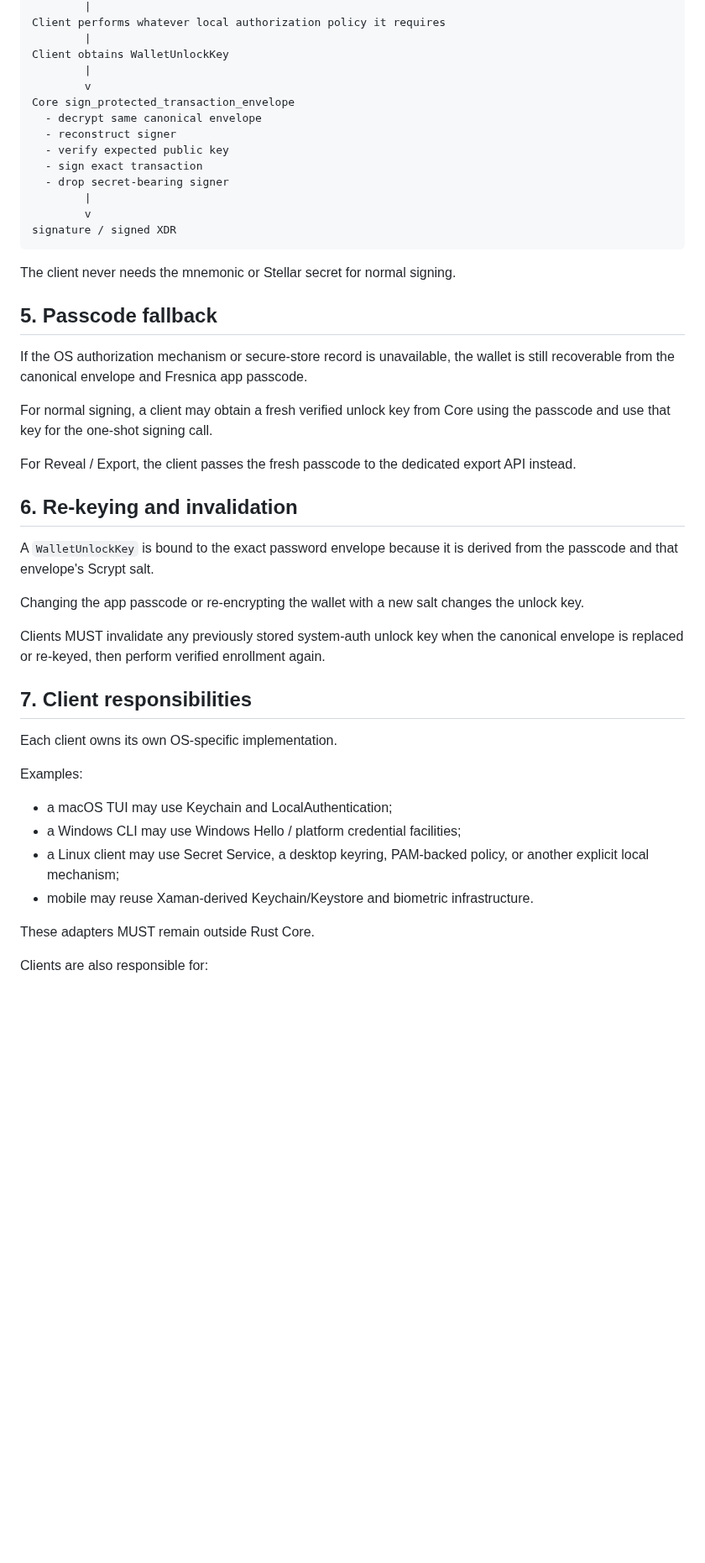
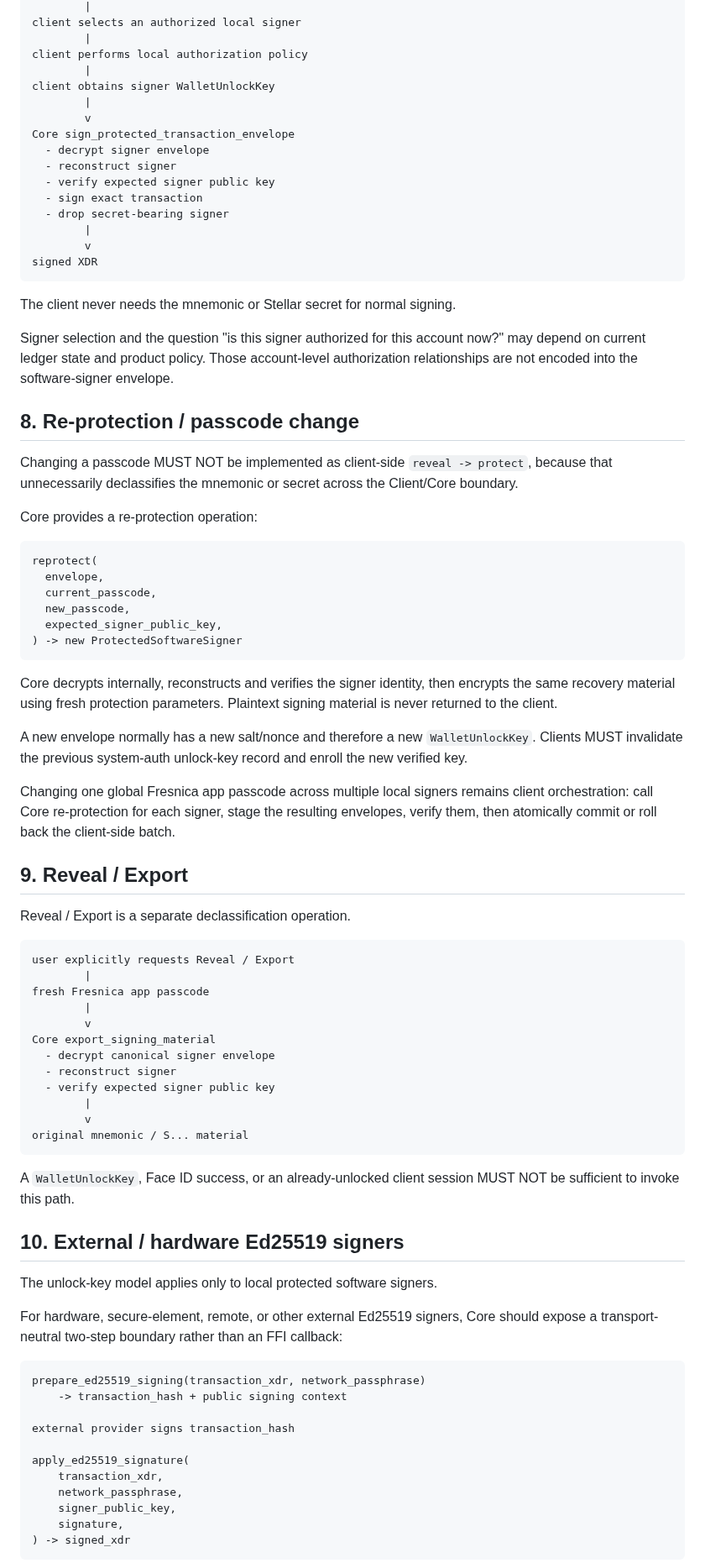
Before and after one commit to Fresnica/fresnica, a Markdown page: docs/client-core-security.md, the part around one of its changes. Shown at 84% size. Rendered like a GitHub page; blank space fills up the shorter version.

Commit message:
Refine core contract: separate account identity and signer capability

````diff
--- a/docs/client-core-security.md
+++ b/docs/client-core-security.md
@@ -88,49 +157,85 @@ user requests transaction signing
         |
-Client performs whatever local authorization policy it requires
+client selects an authorized local signer
         |
-Client obtains WalletUnlockKey
+client performs local authorization policy
+        |
+client obtains signer WalletUnlockKey
         |
         v
 Core sign_protected_transaction_envelope
-  - decrypt same canonical envelope
+  - decrypt signer envelope
   - reconstruct signer
-  - verify expected public key
+  - verify expected signer public key
   - sign exact transaction
   - drop secret-bearing signer
         |
         v
-signature / signed XDR
+signed XDR
 ```
 
 The client never needs the mnemonic or Stellar secret for normal signing.
 
-## 5. Passcode fallback
+Signer selection and the question "is this signer authorized for this account now?" may depend on current ledger state and product policy. Those account-level authorization relationships are not encoded into the software-signer envelope.
 
-If the OS authorization mechanism or secure-store record is unavailable, the wallet is still recoverable from the canonical envelope and Fresnica app passcode.
+## 8. Re-protection / passcode change
 
-For normal signing, a client may obtain a fresh verified unlock key from Core using the passcode and use that key for the one-shot signing call.
+Changing a passcode MUST NOT be implemented as client-side `reveal -> protect`, because that unnecessarily declassifies the mnemonic or secret across the Client/Core boundary.
 
-For Reveal / Export, the client passes the fresh passcode to the dedicated export API instead.
+Core provides a re-protection operation:
 
-## 6. Re-keying and invalidation
+```text
+reprotect(
+  envelope,
+  current_passcode,
+  new_passcode,
+  expected_signer_public_key,
+) -> new ProtectedSoftwareSigner
+```
 
-A `WalletUnlockKey` is bound to the exact password envelope because it is derived from the passcode and that envelope's Scrypt salt.
+Core decrypts internally, reconstructs and verifies the signer identity, then encrypts the same recovery material using fresh protection parameters. Plaintext signing material is never returned to the client.
 
-Changing the app passcode or re-encrypting the wallet with a new salt changes the unlock key.
+A new envelope normally has a new salt/nonce and therefore a new `WalletUnlockKey`. Clients MUST invalidate the previous system-auth unlock-key record and enroll the new verified key.
 
-Clients MUST invalidate any previously stored system-auth unlock key when the canonical envelope is replaced or re-keyed, then perform verified enrollment again.
+Changing one global Fresnica app passcode across multiple local signers remains client orchestration: call Core re-protection for each signer, stage the resulting envelopes, verify them, then atomically commit or roll back the client-side batch.
 
-## 7. Client responsibilities
+## 9. Reveal / Export
 
-Each client owns its own OS-specific implementation.
+Reveal / Export is a separate declassification operation.
 
-Examples:
+```text
+user explicitly requests Reveal / Export
+        |
+fresh Fresnica app passcode
+        |
+        v
+Core export_signing_material
+  - decrypt canonical signer envelope
+  - reconstruct signer
+  - verify expected signer public key
+        |
+        v
+original mnemonic / S... material
+```
 
-- a macOS TUI may use Keychain and LocalAuthentication;
-- a Windows CLI may use Windows Hello / platform credential facilities;
-- a Linux client may use Secret Service, a desktop keyring, PAM-backed policy, or another explicit local mechanism;
-- mobile may reuse Xaman-derived Keychain/Keystore and biometric infrastructure.
+A `WalletUnlockKey`, Face ID success, or an already-unlocked client session MUST NOT be sufficient to invoke this path.
 
-These adapters MUST remain outside Rust Core.
+## 10. External / hardware Ed25519 signers
 
-Clients are also responsible for:
+The unlock-key model applies only to local protected software signers.
+
+For hardware, secure-element, remote, or other external Ed25519 signers, Core should expose a transport-neutral two-step boundary rather than an FFI callback:
+
+```text
+prepare_ed25519_signing(transaction_xdr, network_passphrase)
+    -> transaction_hash + public signing context
+
+external provider signs transaction_hash
+
+apply_ed25519_signature(
+    transaction_xdr,
+    network_passphrase,
+    signer_public_key,
+    signature,
+) -> signed_xdr
+```
+
````
Also changed, not shown: other parts of docs/client-core-security.md (+113 -54 lines).
